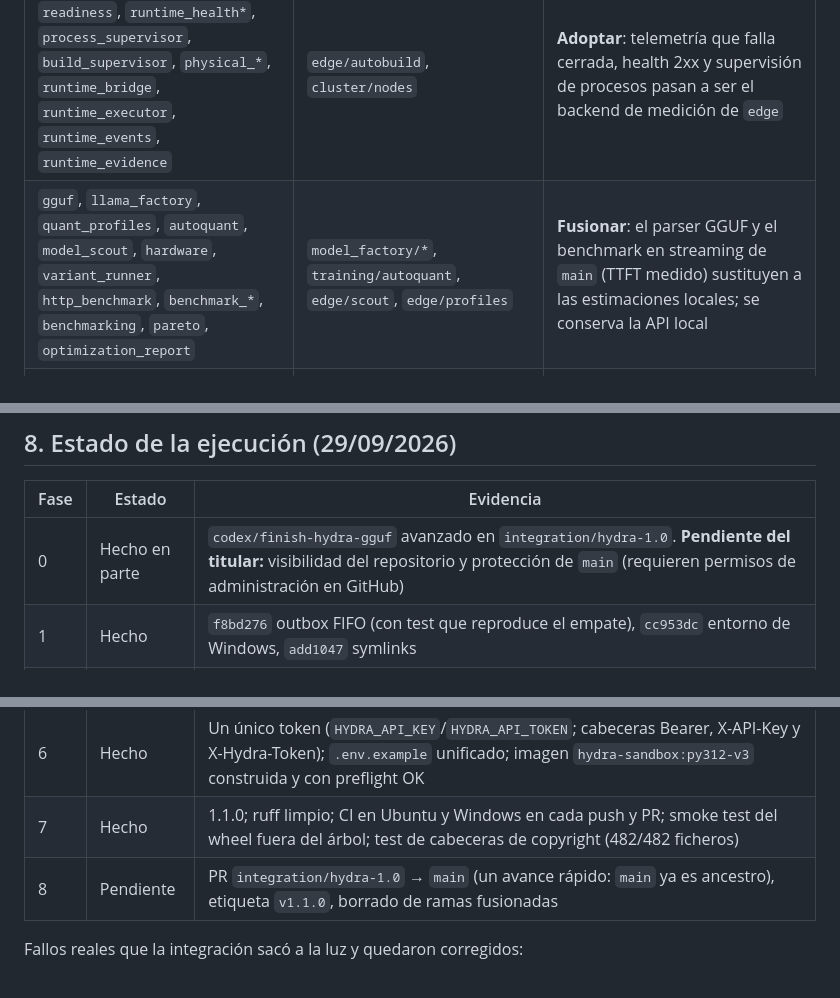
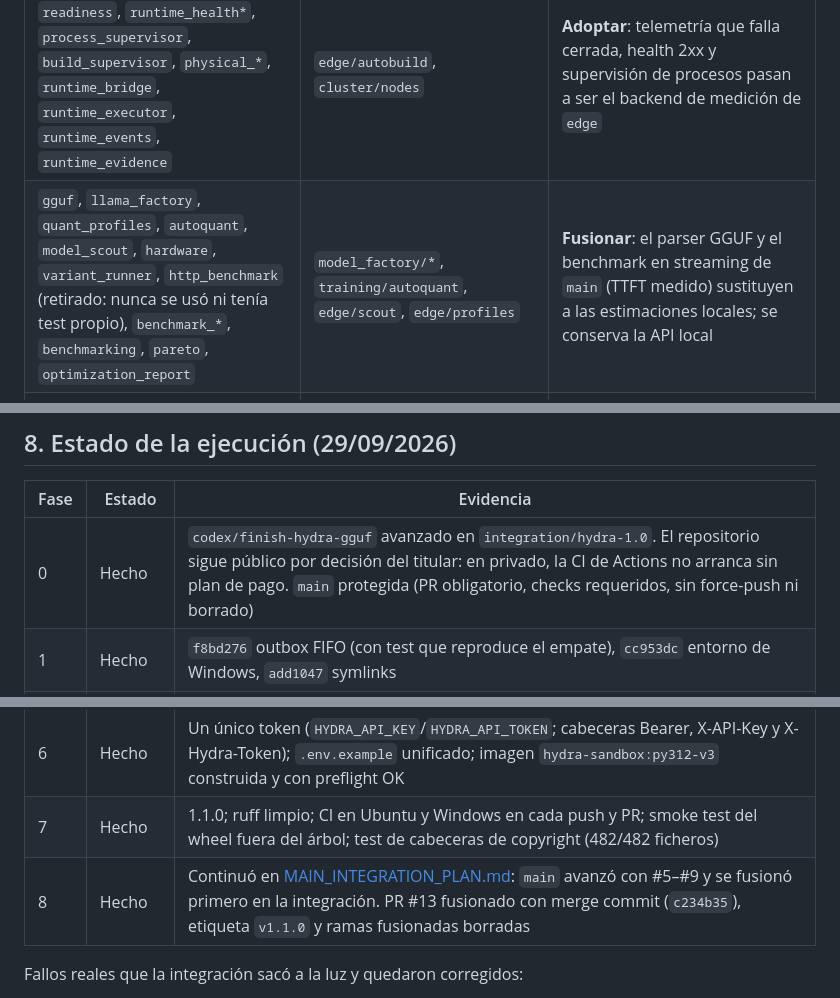
Before and after one commit to infocasaponte-oss/HYDRA-SO, a Markdown page: docs/INTEGRATION_PLAN.md, 3 parts joined by grey strips. Drawn GitHub-style.

```diff
--- a/docs/INTEGRATION_PLAN.md
+++ b/docs/INTEGRATION_PLAN.md
@@ -124,7 +124,7 @@ borrarla cuando el equivalente local cubra sus tests.
 | `outbox`, `outbox_dispatcher`, `outbox_worker`, `outbox_metrics`, `startup_recovery`, `capture_uow` | `core/capture`, `cluster/fabric` | **Adoptar**: outbox transaccional con cola de mensajes fallidos (dead-letter); `CapturePipeline` escribe a través de él |
 | `deployment*` (8), `traffic_router`, `promotion`, `promotion_gate` | ciclo de vida de modelos (`/models/{id}/lifecycle`), `training` Promotion Gate | **Adoptar** como plano de despliegue (shadow/canary/rollback con evidencias persistentes); el Training Lab promueve a través de él |
 | `gpu_telemetry`, `health_gate`, `readiness`, `runtime_health*`, `process_supervisor`, `build_supervisor`, `physical_*`, `runtime_bridge`, `runtime_executor`, `runtime_events`, `runtime_evidence` | `edge/autobuild`, `cluster/nodes` | **Adoptar**: telemetría que falla cerrada, health 2xx y supervisión de procesos pasan a ser el backend de medición de `edge` |
-| `gguf`, `llama_factory`, `quant_profiles`, `autoquant`, `model_scout`, `hardware`, `variant_runner`, `http_benchmark`, `benchmark_*`, `benchmarking`, `pareto`, `optimization_report` | `model_factory/*`, `training/autoquant`, `edge/scout`, `edge/profiles` | **Fusionar**: el parser GGUF y el benchmark en streaming de `main` (TTFT medido) sustituyen a las estimaciones locales; se conserva la API local |
+| `gguf`, `llama_factory`, `quant_profiles`, `autoquant`, `model_scout`, `hardware`, `variant_runner`, `http_benchmark` (retirado: nunca se usó ni tenía test propio), `benchmark_*`, `benchmarking`, `pareto`, `optimization_report` | `model_factory/*`, `training/autoquant`, `edge/scout`, `edge/profiles` | **Fusionar**: el parser GGUF y el benchmark en streaming de `main` (TTFT medido) sustituyen a las estimaciones locales; se conserva la API local |
 | `code_agent`, `coding_loop`, `code_context`, `code_verification`, `code_replay`, `patching`, `static_analysis` | `planning/runner` (GoalRunner), `tools/workspace` | **Adoptar** la verificación por capas (baseline que falla, test dirigido, suite completa, sintaxis) dentro de GoalRunner |
 | `workspaces`, `workspace_hash`, `sandbox` (OCI + preflight), `tool_runtime`, `tool_audit`, `tools`, `policy`, `security`, `security_audit` | `tools/*`, `sandbox`, `governance/*`, `policy/kernel` | **Fusionar**: los límites de ficheros, bytes y symlinks y la imagen sandbox endurecida entran en `tools.workspace`; las políticas pasan a `governance` |
 | `privacy`, `corpus`, `corpus_quality`, `learning_capture`, `dataset_factory` | `corpus/*` | **Fusionar**: `PrivacyScanner` como gate adicional; los niveles de calidad se mapean a `corpus.gates` |
@@ -191,7 +191,7 @@ borrarla cuando el equivalente local cubra sus tests.
 
 | Fase | Estado | Evidencia |
 |---|---|---|
-| 0 | Hecho en parte | `codex/finish-hydra-gguf` avanzado en `integration/hydra-1.0`. **Pendiente del titular:** visibilidad del repositorio y protección de `main` (requieren permisos de administración en GitHub) |
+| 0 | Hecho | `codex/finish-hydra-gguf` avanzado en `integration/hydra-1.0`. El repositorio sigue público por decisión del titular: en privado, la CI de Actions no arranca sin plan de pago. `main` protegida (PR obligatorio, checks requeridos, sin force-push ni borrado) |
 | 1 | Hecho | `f8bd276` outbox FIFO (con test que reproduce el empate), `cc953dc` entorno de Windows, `add1047` symlinks |
 | 2 | Hecho | `bf9bbd1` movimiento (198 renombrados, sin cambios de lógica), `cc28a8f` cabeceras |
 | 3 | Hecho | `c9efbd8`: merge sin conflictos; suite 327 passed; CI de Linux en verde |
@@ -199,7 +199,7 @@ borrarla cuando el equivalente local cubra sus tests.
 | 5 | Hecho | `57533d2`: un solo gateway con 17 rutas runtime montadas; `/v1/models` del runtime pasa a `/hydra/v1/models/artifacts` |
 | 6 | Hecho | Un único token (`HYDRA_API_KEY`/`HYDRA_API_TOKEN`; cabeceras Bearer, X-API-Key y X-Hydra-Token); `.env.example` unificado; imagen `hydra-sandbox:py312-v3` construida y con preflight OK |
 | 7 | Hecho | 1.1.0; ruff limpio; CI en Ubuntu y Windows en cada push y PR; smoke test del wheel fuera del árbol; test de cabeceras de copyright (482/482 ficheros) |
-| 8 | Pendiente | PR `integration/hydra-1.0` → `main` (un avance rápido: `main` ya es ancestro), etiqueta `v1.1.0`, borrado de ramas fusionadas |
+| 8 | Hecho | Continuó en [MAIN_INTEGRATION_PLAN.md](MAIN_INTEGRATION_PLAN.md): `main` avanzó con #5–#9 y se fusionó primero en la integración. PR #13 fusionado con merge commit (`c234b35`), etiqueta `v1.1.0` y ramas fusionadas borradas |
 
 Fallos reales que la integración sacó a la luz y quedaron corregidos:
 - Outbox con orden aleatorio.
```
Also changed, not shown: docs/HYDRA_GGUF_LOCAL.md (+18 -1 lines), docs/MAIN_INTEGRATION_PLAN.md (+5 -4 lines).
